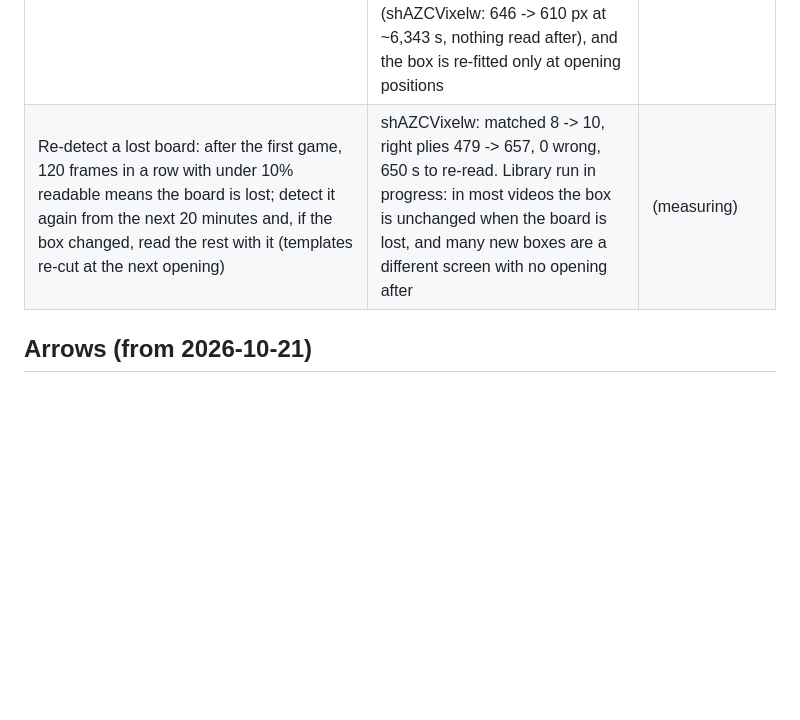
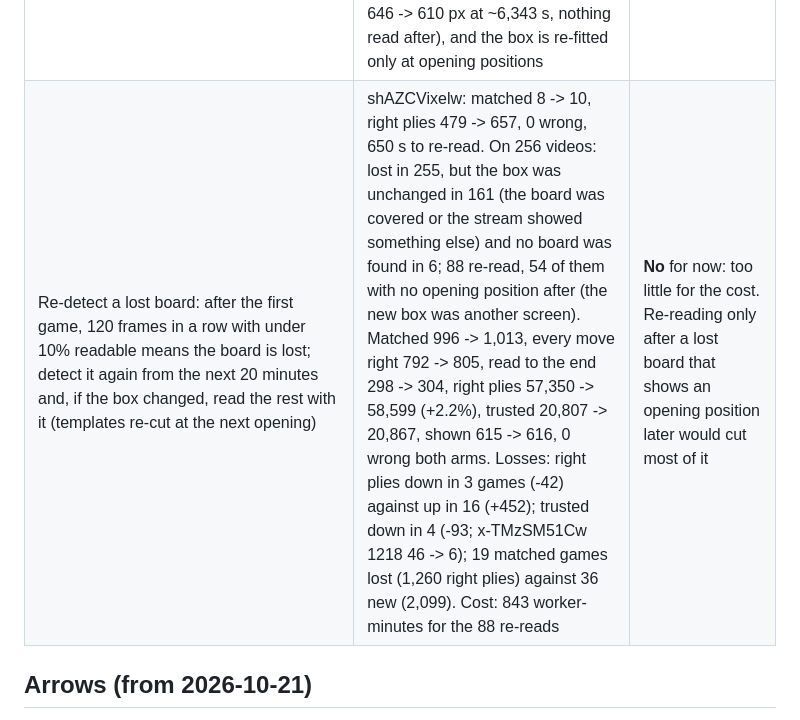
Before and after one commit to catchouli/instructive-chess, a Markdown page: scanner/EXPERIMENTS.md, the part around the change. Drawn GitHub-style; blank space fills up the shorter version.

Commit message:
EXPERIMENTS: re-detecting a lost board, measured on 256 videos (+2% right plies for 14 worker-hours; not adopted)

```diff
--- a/scanner/EXPERIMENTS.md
+++ b/scanner/EXPERIMENTS.md
@@ -258,7 +258,7 @@ On the catalog before the 2026-10-24 merge (1,991 matched games), 1,544 have eve
 | ...ending trust only where a raw ply and the next accepted plies, within 5 s, would have made a 3+ ply bunch (`RAW_DOUBTFUL` 3, `RAW_SPLIT_S`; 1.5 s left nq4E2SLMyJY wrong: the raw ply came 3 s before the other two) | Whole library vs no fallback: matched 2,104 -> 2,149, every move right 1,685 -> 1,695, read to the end 688 -> **771** (+12%), right plies 122,538 -> 130,289 (+6.3%), trusted plies 44,205 -> 46,550 (+5.3%), shown 1,303 -> 1,333, openings 727 -> 749, **0 wrong trusted both arms**. Losses: right plies down in 80 games (-1,629; worst sJ649Mg0N4g 1537 104 -> 46, games that now end early) against up in 307 (+6,768); 89 all-right games pick up an error, 70 go the other way; trusted plies down in 120 games (-1,787; 55gXMP9N5sM 83 -> 9) against up in 296 (+3,958); 29 matched games lost (1,060 right plies), 74 new (3,672) | **Yes** (on by default) |
 | **Re-read stalls at 6 fps** (`refine.reread_stalls`, STALL_FPS 6, 4 s before to 25 s after, 2 rounds): where reconstruction closes a game on "too many misses", read that window again densely and replace the 1 fps readings | Hard+guard (39 videos): matched 603 -> 647, read to the end 185 -> 218, right plies 39,131 -> 44,679 (+14%), trusted plies 12,111 -> 12,977, listed 354 -> 379, 0 wrong trusted both arms. Losses: every move right 487 -> 482; 17 games worse (2-8 plies each), trust lower in 4. Cost: 466 stalls, ~9.5 worker-minutes a video | Promising; not yet in `scan.py`, not yet combined with the row below |
 | **Missed games**: place each video in wall-clock time from its matched games' end times, then count the archive games inside that span that aren't in the catalog | Unedited videos: 198 of 879 real games missing (22.5%); edited videos: 371 of 1,369 (27.1%); 281 videos can't be placed. Of the 198, 107 overlap an unmatched catalog game (found but too short to match) and 91 were never found. Cause traced in the "never found" ones: the board moves or changes size mid-stream (shAZCVixelw: 646 -> 610 px at ~6,343 s, nothing read after), and the box is re-fitted only at opening positions | Measurement |
-| Re-detect a lost board: after the first game, 120 frames in a row with under 10% readable means the board is lost; detect it again from the next 20 minutes and, if the box changed, read the rest with it (templates re-cut at the next opening) | shAZCVixelw: matched 8 -> 10, right plies 479 -> 657, 0 wrong, 650 s to re-read. Library run in progress: in most videos the box is unchanged when the board is lost, and many new boxes are a different screen with no opening after | (measuring) |
+| Re-detect a lost board: after the first game, 120 frames in a row with under 10% readable means the board is lost; detect it again from the next 20 minutes and, if the box changed, read the rest with it (templates re-cut at the next opening) | shAZCVixelw: matched 8 -> 10, right plies 479 -> 657, 0 wrong, 650 s to re-read. On 256 videos: lost in 255, but the box was unchanged in 161 (the board was covered or the stream showed something else) and no board was found in 6; 88 re-read, 54 of them with no opening position after (the new box was another screen). Matched 996 -> 1,013, every move right 792 -> 805, read to the end 298 -> 304, right plies 57,350 -> 58,599 (+2.2%), trusted 20,807 -> 20,867, shown 615 -> 616, 0 wrong both arms. Losses: right plies down in 3 games (-42) against up in 16 (+452); trusted down in 4 (-93; x-TMzSM51Cw 1218 46 -> 6); 19 matched games lost (1,260 right plies) against 36 new (2,099). Cost: 843 worker-minutes for the 88 re-reads | **No** for now: too little for the cost. Re-reading only after a lost board that shows an opening position later would cut most of it |
 
 ## Arrows (from 2026-10-21)
 
```
